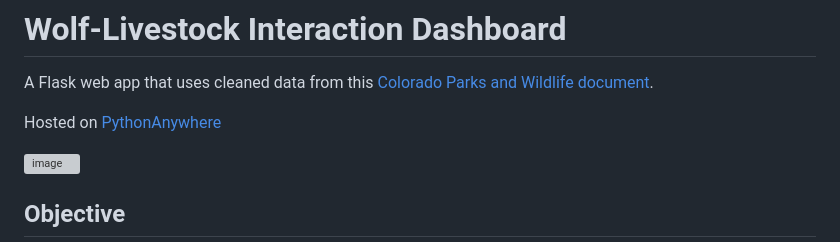
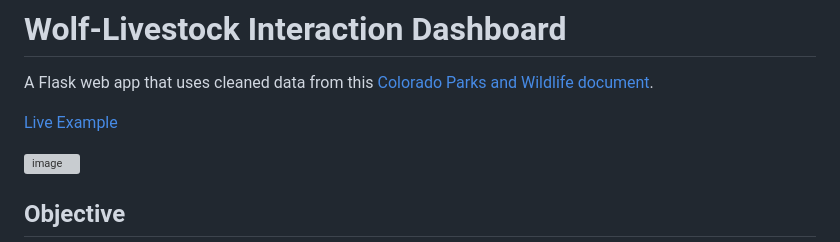
Before and after one commit to canistag/coloradoWolfDepredation, a Markdown page: README.md, the part around the change. Rendered like a GitHub page; grey boxes are pictures that could not be loaded.

Commit message:
Update README.md and added Live Example

```diff
--- a/README.md
+++ b/README.md
@@ -2,7 +2,7 @@
 
 A Flask web app that uses cleaned data from this [Colorado Parks and Wildlife document](https://docs.google.com/document/d/e/2PACX-1vTM3qrkYjvWR142mnWlKNmU_lnKMKo6WRtfrwzfJdXLOrYOXznlwf3mZQcXcGAPrEhrA5mjHK7zdRzp/pub).
 
-Hosted on [PythonAnywhere](https://canistag.pythonanywhere.com/)
+<a href="https://canistag.pythonanywhere.com/wolf">Live Example</a>
 
 <img width="1908" height="527" alt="image" src="https://github.com/user-attachments/assets/6630737b-1b41-4f4c-aa3b-fb6ab4cfb9de" />
 
```
